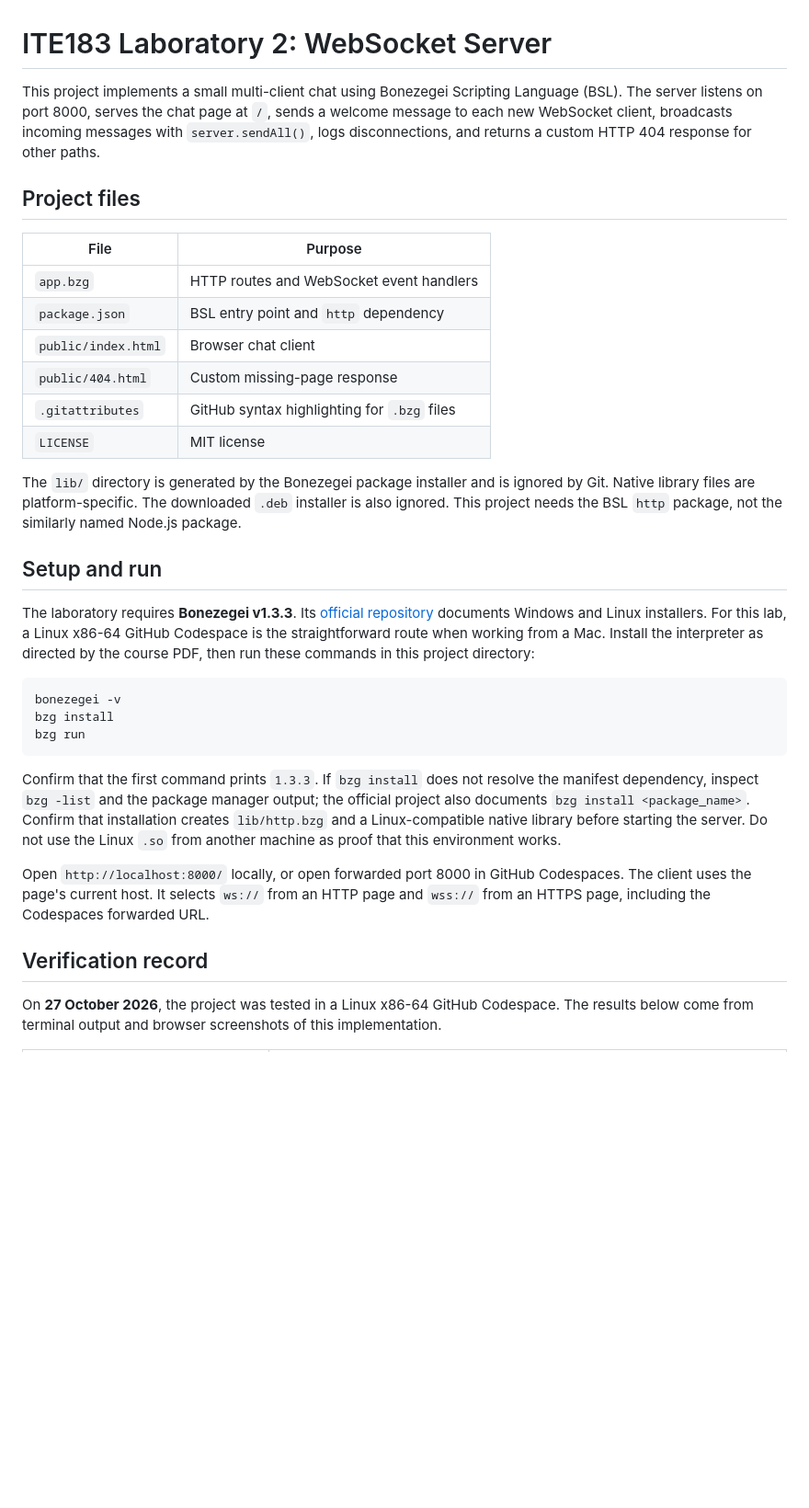
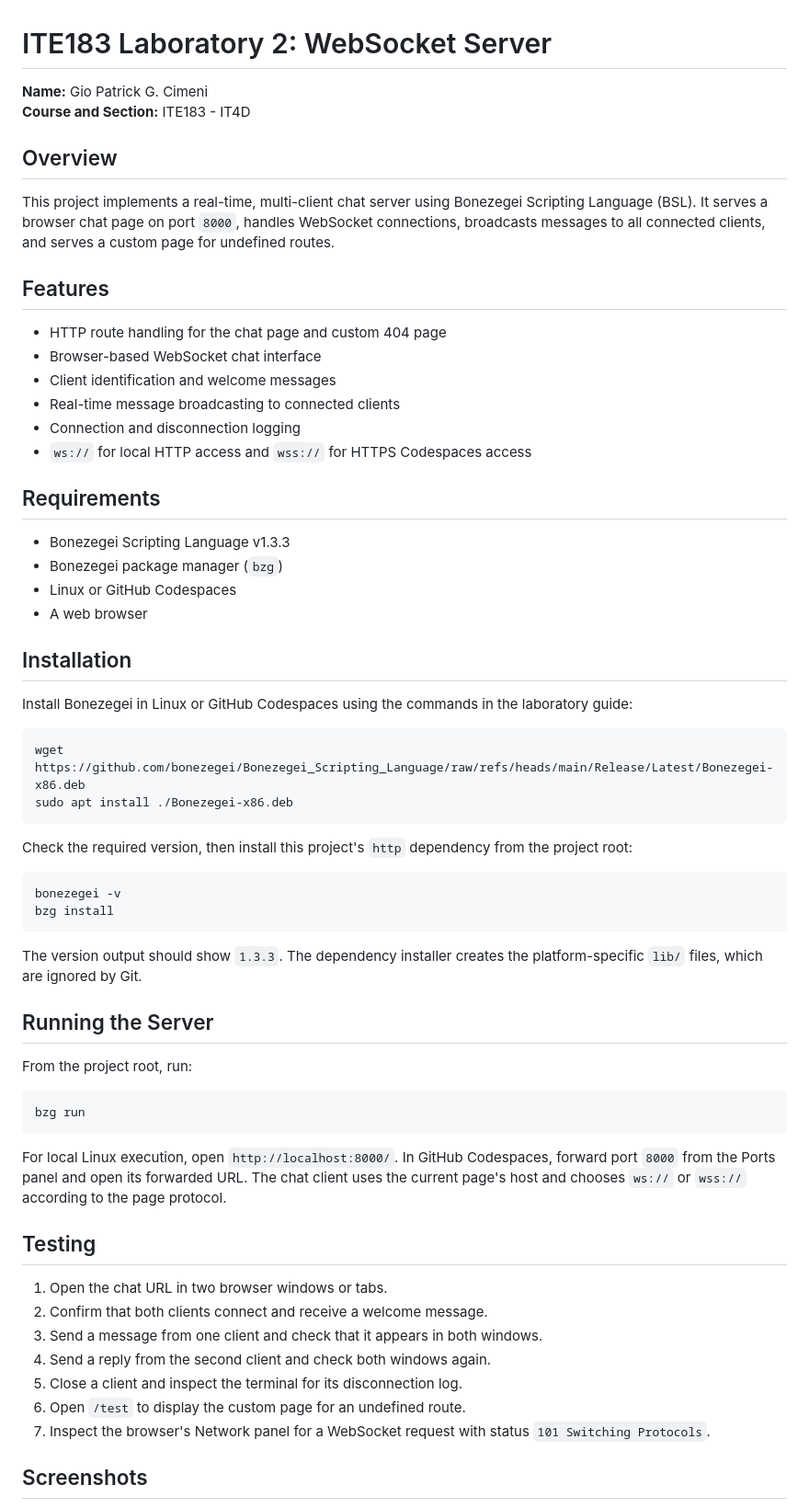
Before and after one commit to giopatrick11/ITE183_Lab2_Websocket, a Markdown page: README.md, the part around the change printed below. Shown: that part at 92% size. Drawn GitHub-style; blank space fills up the shorter version.

````diff
--- a/README.md
+++ b/README.md
@@ -1,35 +1,65 @@
 # ITE183 Laboratory 2: WebSocket Server
 
-This project implements a small multi-client chat using Bonezegei Scripting Language (BSL). The server listens on port 8000, serves the chat page at `/`, sends a welcome message to each new WebSocket client, broadcasts incoming messages with `server.sendAll()`, logs disconnections, and returns a custom HTTP 404 response for other paths.
+**Name:** Gio Patrick G. Cimeni<br>
+**Course and Section:** ITE183 - IT4D
 
-## Project files
+## Overview
 
-| File | Purpose |
-| --- | --- |
-| `app.bzg` | HTTP routes and WebSocket event handlers |
-| `package.json` | BSL entry point and `http` dependency |
-| `public/index.html` | Browser chat client |
-| `public/404.html` | Custom missing-page response |
-| `.gitattributes` | GitHub syntax highlighting for `.bzg` files |
-| `LICENSE` | MIT license |
+This project implements a real-time, multi-client chat server using Bonezegei Scripting Language (BSL). It serves a browser chat page on port `8000`, handles WebSocket connections, broadcasts messages to all connected clients, and serves a custom page for undefined routes.
 
-The `lib/` directory is generated by the Bonezegei package installer and is ignored by Git. Native library files are platform-specific. The downloaded `.deb` installer is also ignored. This project needs the BSL `http` package, not the similarly named Node.js package.
+## Features
 
-## Setup and run
+- HTTP route handling for the chat page and custom 404 page
+- Browser-based WebSocket chat interface
+- Client identification and welcome messages
+- Real-time message broadcasting to connected clients
+- Connection and disconnection logging
+- `ws://` for local HTTP access and `wss://` for HTTPS Codespaces access
 
-The laboratory requires **Bonezegei v1.3.3**. Its [official repository](https://github.com/bonezegei/Bonezegei_Scripting_Language) documents Windows and Linux installers. For this lab, a Linux x86-64 GitHub Codespace is the straightforward route when working from a Mac. Install the interpreter as directed by the course PDF, then run these commands in this project directory:
+## Requirements
 
-```sh
+- Bonezegei Scripting Language v1.3.3
+- Bonezegei package manager (`bzg`)
+- Linux or GitHub Codespaces
+- A web browser
+
+## Installation
+
+Install Bonezegei in Linux or GitHub Codespaces using the commands in the laboratory guide:
+
+```bash
+wget https://github.com/bonezegei/Bonezegei_Scripting_Language/raw/refs/heads/main/Release/Latest/Bonezegei-x86.deb
+sudo apt install ./Bonezegei-x86.deb
+```
+
+Check the required version, then install this project's `http` dependency from the project root:
+
+```bash
 bonezegei -v
 bzg install
+```
+
+The version output should show `1.3.3`. The dependency installer creates the platform-specific `lib/` files, which are ignored by Git.
+
+## Running the Server
+
+From the project root, run:
+
+```bash
 bzg run
 ```
 
-Confirm that the first command prints `1.3.3`. If `bzg install` does not resolve the manifest dependency, inspect `bzg -list` and the package manager output; the official project also documents `bzg install <package_name>`. Confirm that installation creates `lib/http.bzg` and a Linux-compatible native library before starting the server. Do not use the Linux `.so` from another machine as proof that this environment works.
+For local Linux execution, open `http://localhost:8000/`. In GitHub Codespaces, forward port `8000` from the Ports panel and open its forwarded URL. The chat client uses the current page's host and chooses `ws://` or `wss://` according to the page protocol.
 
-Open `http://localhost:8000/` locally, or open forwarded port 8000 in GitHub Codespaces. The client uses the page's current host. It selects `ws://` from an HTTP page and `wss://` from an HTTPS page, including the Codespaces forwarded URL.
+## Testing
 
-## Verification record
+1. Open the chat URL in two browser windows or tabs.
+2. Confirm that both clients connect and receive a welcome message.
+3. Send a message from one client and check that it appears in both windows.
+4. Send a reply from the second client and check both windows again.
+5. Close a client and inspect the terminal for its disconnection log.
+6. Open `/test` to display the custom page for an undefined route.
+7. Inspect the browser's Network panel for a WebSocket request with status `101 Switching Protocols`.
 
-On **27 October 2026**, the project was tested in a Linux x86-64 GitHub Codespace. The results below come from terminal output and browser screenshots of this implementation.
+## Screenshots
 
````
Also changed, not shown: other parts of README.md (+60 -17 lines), documentation/01-version.jpeg (added), documentation/02-install-and-startup.jpeg (added), documentation/03-multi-client-broadcast.jpeg (added), documentation/04-custom-404.jpeg (added), documentation/05-websocket-handshake.jpeg (added), 2 other files.
